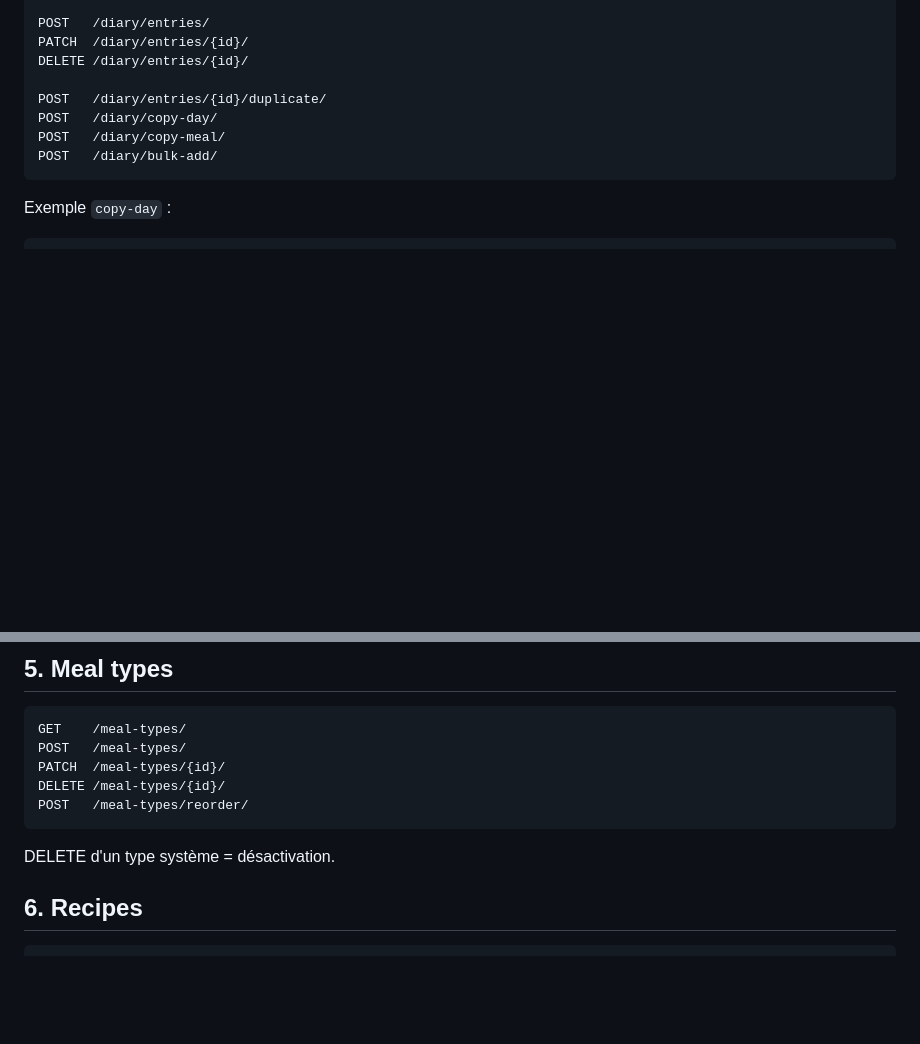
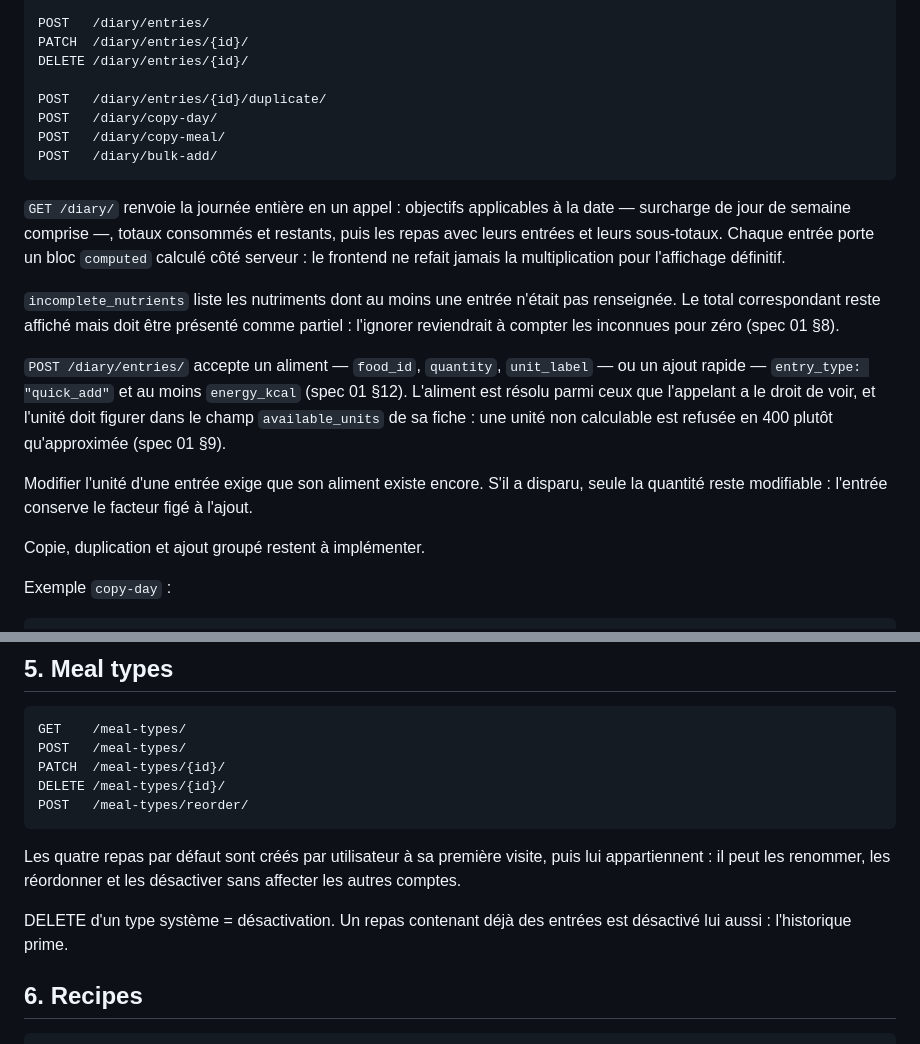
Before and after one commit to Teo21maitr/myfitnesspalworld, a Markdown page: specs/04-api.md, 2 parts joined by grey strips. GitHub-like rendering; blank space fills up the shorter version.

````diff
--- a/specs/04-api.md
+++ b/specs/04-api.md
@@ -124,6 +124,28 @@ POST   /diary/copy-meal/
 POST   /diary/bulk-add/
 ```
 
+`GET /diary/` renvoie la journée entière en un appel : objectifs applicables à
+la date — surcharge de jour de semaine comprise —, totaux consommés et
+restants, puis les repas avec leurs entrées et leurs sous-totaux. Chaque entrée
+porte un bloc `computed` calculé côté serveur : le frontend ne refait jamais la
+multiplication pour l'affichage définitif.
+
+`incomplete_nutrients` liste les nutriments dont au moins une entrée n'était pas
+renseignée. Le total correspondant reste affiché mais doit être présenté comme
+partiel : l'ignorer reviendrait à compter les inconnues pour zéro (spec 01 §8).
+
+`POST /diary/entries/` accepte un aliment — `food_id`, `quantity`, `unit_label`
+— ou un ajout rapide — `entry_type: "quick_add"` et au moins `energy_kcal`
+(spec 01 §12). L'aliment est résolu parmi ceux que l'appelant a le droit de
+voir, et l'unité doit figurer dans le champ `available_units` de sa fiche : une
+unité non calculable est refusée en 400 plutôt qu'approximée (spec 01 §9).
+
+Modifier l'unité d'une entrée exige que son aliment existe encore. S'il a
+disparu, seule la quantité reste modifiable : l'entrée conserve le facteur figé
+à l'ajout.
+
+Copie, duplication et ajout groupé restent à implémenter.
+
 Exemple `copy-day` :
 
 ```json
@@ -143,7 +165,12 @@ DELETE /meal-types/{id}/
 POST   /meal-types/reorder/
 ```
 
-DELETE d'un type système = désactivation.
+Les quatre repas par défaut sont créés par utilisateur à sa première visite,
+puis lui appartiennent : il peut les renommer, les réordonner et les
+désactiver sans affecter les autres comptes.
+
+DELETE d'un type système = désactivation. Un repas contenant déjà des
+entrées est désactivé lui aussi : l'historique prime.
 
 ## 6. Recipes
 
````
Also changed, not shown: README.md (+63 -0 lines).
